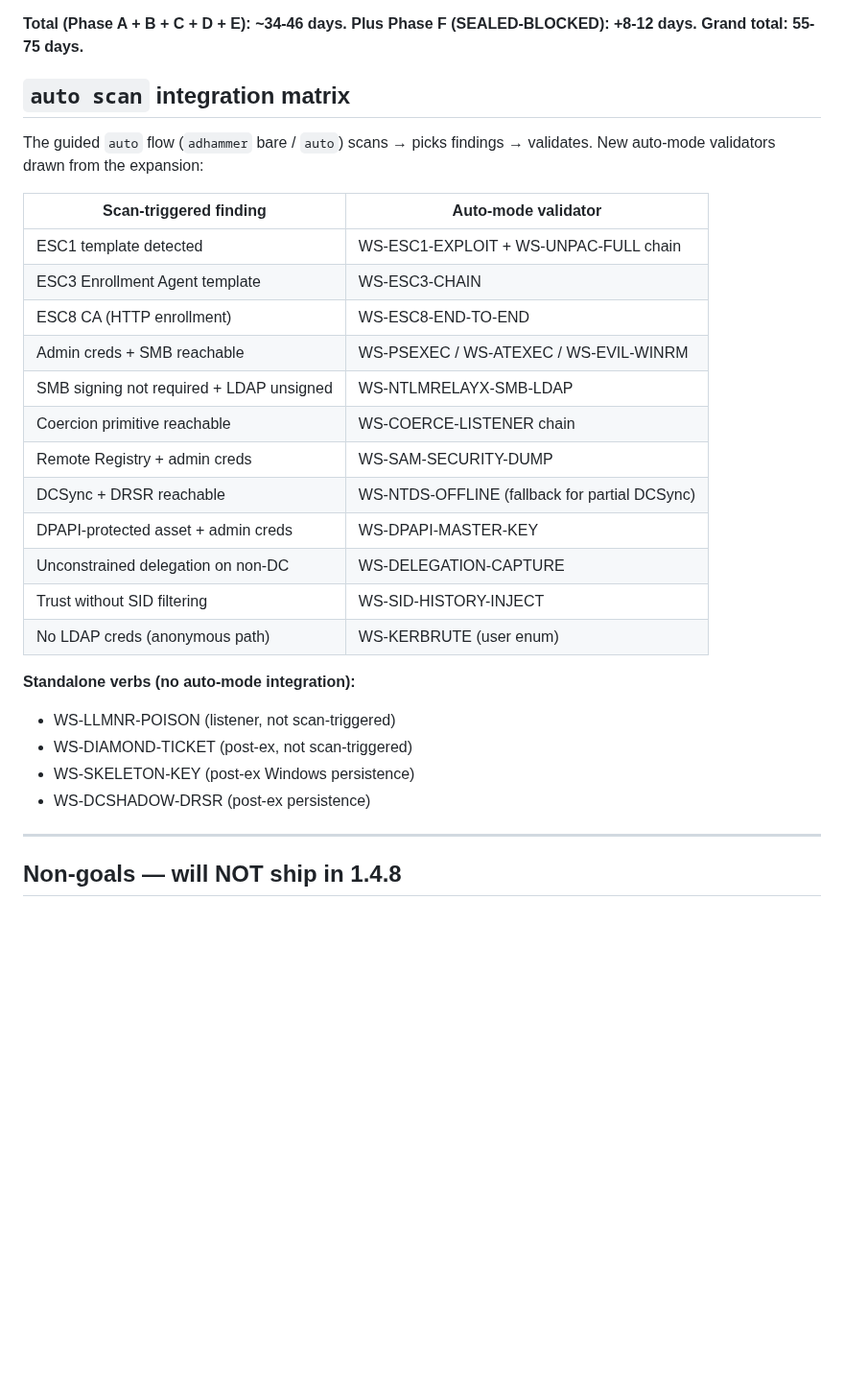
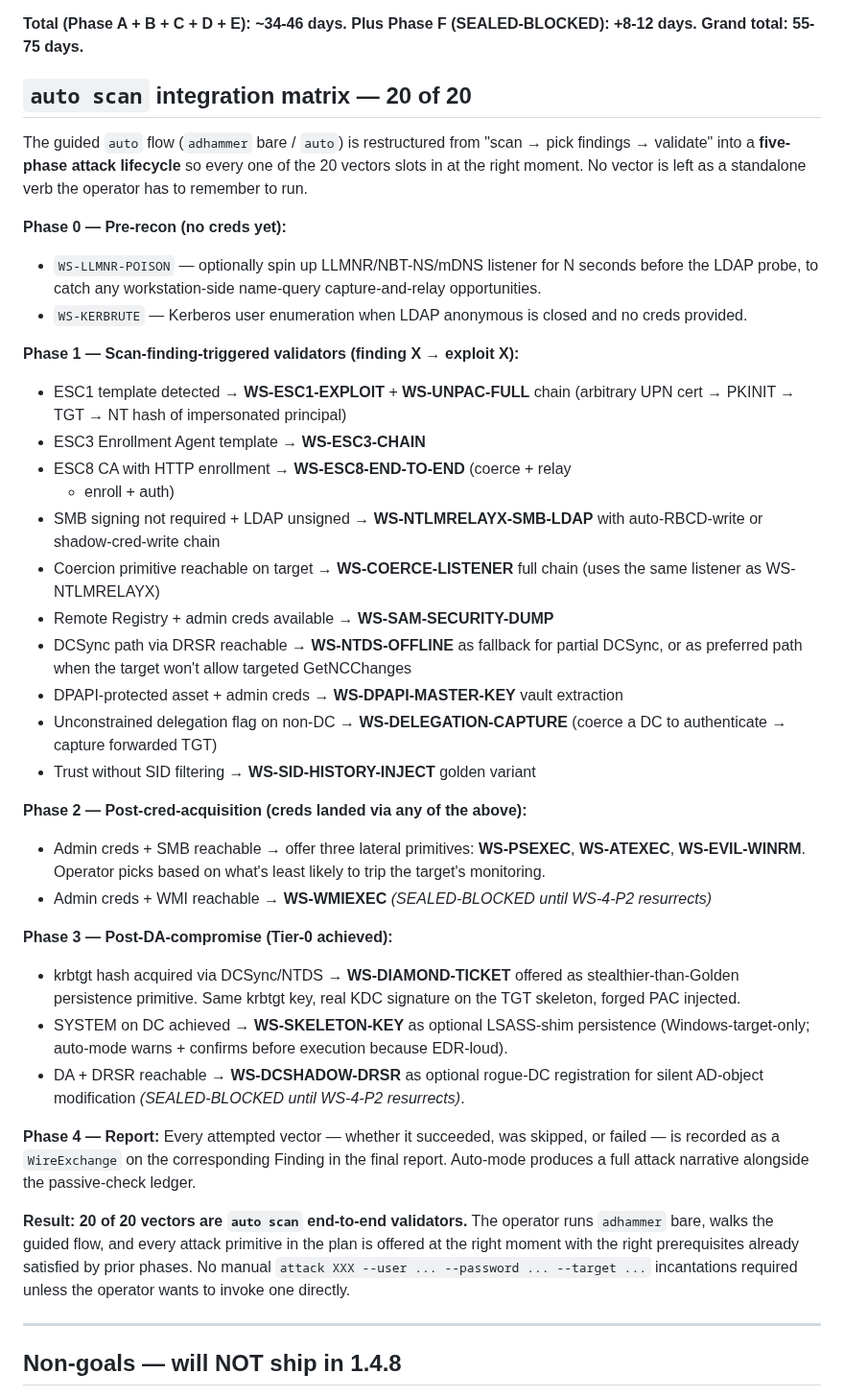
Before and after one commit to icedracon/adhammer, a Markdown page: docs/PLAN_1.4.8.md, the part around the change. Shown at 96% size. Rendered like a GitHub page; blank space fills up the shorter version.

Commit message:
docs(PLAN): all 20 vectors end-to-end integrated into auto scan
Reworked the auto-scan integration matrix from '13 hooks + 7 standalone'
to a 5-phase attack-lifecycle framing that slots every vector at the
right moment:

- Phase 0 (pre-recon, no creds): WS-LLMNR-POISON + WS-KERBRUTE
- Phase 1 (scan-finding-triggered): 10 vectors, each triggered by a
  specific finding (ESC1/ESC3/ESC8 → cert exploit chains, SMB signing +
  LDAP unsigned → NTLM relay + auto-RBCD-write, coercion primitive →
  full chain, Remote Registry + admin → SAM/SECURITY dump, DCSync +
  DRSR → NTDS offline, DPAPI asset + admin → master-key extraction,
  unconstrained delegation → TGT capture, trust without SID filtering
  → SID-history-injected golden)
- Phase 2 (post-cred-acquisition): psexec / atexec / evil-winrm as
  lateral primitives; wmiexec queued behind [SEALED-BLOCKED]
- Phase 3 (post-DA-compromise): diamond ticket + skeleton key +
  DCShadow-DRSR as persistence choices
- Phase 4: every attempted vector recorded as WireExchange on the
  Finding for the final report — full attack narrative alongside the
  passive ledger

Result: 20 of 20 vectors are auto-scan end-to-end validators. Operator
runs 'adhammer' bare, walks the guided flow, every primitive in the
plan is offered at the right moment with prereqs already satisfied by
prior phases.

```diff
--- a/docs/PLAN_1.4.8.md
+++ b/docs/PLAN_1.4.8.md
@@ -443,31 +443,70 @@ crates.** The icedracon ecosystem already covers everything:
 **Plus Phase F (SEALED-BLOCKED): +8-12 days.**
 **Grand total: 55-75 days.**
 
-## `auto scan` integration matrix
+## `auto scan` integration matrix — 20 of 20
 
-The guided `auto` flow (`adhammer` bare / `auto`) scans → picks findings
-→ validates. New auto-mode validators drawn from the expansion:
+The guided `auto` flow (`adhammer` bare / `auto`) is restructured from
+"scan → pick findings → validate" into a **five-phase attack lifecycle**
+so every one of the 20 vectors slots in at the right moment. No vector
+is left as a standalone verb the operator has to remember to run.
 
-| Scan-triggered finding | Auto-mode validator |
-|---|---|
-| ESC1 template detected | WS-ESC1-EXPLOIT + WS-UNPAC-FULL chain |
-| ESC3 Enrollment Agent template | WS-ESC3-CHAIN |
-| ESC8 CA (HTTP enrollment) | WS-ESC8-END-TO-END |
-| Admin creds + SMB reachable | WS-PSEXEC / WS-ATEXEC / WS-EVIL-WINRM |
-| SMB signing not required + LDAP unsigned | WS-NTLMRELAYX-SMB-LDAP |
-| Coercion primitive reachable | WS-COERCE-LISTENER chain |
-| Remote Registry + admin creds | WS-SAM-SECURITY-DUMP |
-| DCSync + DRSR reachable | WS-NTDS-OFFLINE (fallback for partial DCSync) |
-| DPAPI-protected asset + admin creds | WS-DPAPI-MASTER-KEY |
-| Unconstrained delegation on non-DC | WS-DELEGATION-CAPTURE |
-| Trust without SID filtering | WS-SID-HISTORY-INJECT |
-| No LDAP creds (anonymous path) | WS-KERBRUTE (user enum) |
+**Phase 0 — Pre-recon (no creds yet):**
+- `WS-LLMNR-POISON` — optionally spin up LLMNR/NBT-NS/mDNS listener
+  for N seconds before the LDAP probe, to catch any workstation-side
+  name-query capture-and-relay opportunities.
+- `WS-KERBRUTE` — Kerberos user enumeration when LDAP anonymous is
+  closed and no creds provided.
 
-**Standalone verbs (no auto-mode integration):**
-- WS-LLMNR-POISON (listener, not scan-triggered)
-- WS-DIAMOND-TICKET (post-ex, not scan-triggered)
-- WS-SKELETON-KEY (post-ex Windows persistence)
-- WS-DCSHADOW-DRSR (post-ex persistence)
+**Phase 1 — Scan-finding-triggered validators (finding X → exploit X):**
+- ESC1 template detected → **WS-ESC1-EXPLOIT** + **WS-UNPAC-FULL** chain
+  (arbitrary UPN cert → PKINIT → TGT → NT hash of impersonated principal)
+- ESC3 Enrollment Agent template → **WS-ESC3-CHAIN**
+- ESC8 CA with HTTP enrollment → **WS-ESC8-END-TO-END** (coerce + relay
+  + enroll + auth)
+- SMB signing not required + LDAP unsigned → **WS-NTLMRELAYX-SMB-LDAP**
+  with auto-RBCD-write or shadow-cred-write chain
+- Coercion primitive reachable on target → **WS-COERCE-LISTENER** full
+  chain (uses the same listener as WS-NTLMRELAYX)
+- Remote Registry + admin creds available → **WS-SAM-SECURITY-DUMP**
+- DCSync path via DRSR reachable → **WS-NTDS-OFFLINE** as fallback for
+  partial DCSync, or as preferred path when the target won't allow
+  targeted GetNCChanges
+- DPAPI-protected asset + admin creds → **WS-DPAPI-MASTER-KEY** vault
+  extraction
+- Unconstrained delegation flag on non-DC → **WS-DELEGATION-CAPTURE**
+  (coerce a DC to authenticate → capture forwarded TGT)
+- Trust without SID filtering → **WS-SID-HISTORY-INJECT** golden variant
+
+**Phase 2 — Post-cred-acquisition (creds landed via any of the above):**
+- Admin creds + SMB reachable → offer three lateral primitives:
+  **WS-PSEXEC**, **WS-ATEXEC**, **WS-EVIL-WINRM**. Operator picks based
+  on what's least likely to trip the target's monitoring.
+- Admin creds + WMI reachable → **WS-WMIEXEC** *(SEALED-BLOCKED until
+  WS-4-P2 resurrects)*
+
+**Phase 3 — Post-DA-compromise (Tier-0 achieved):**
+- krbtgt hash acquired via DCSync/NTDS → **WS-DIAMOND-TICKET** offered
+  as stealthier-than-Golden persistence primitive. Same krbtgt key, real
+  KDC signature on the TGT skeleton, forged PAC injected.
+- SYSTEM on DC achieved → **WS-SKELETON-KEY** as optional LSASS-shim
+  persistence (Windows-target-only; auto-mode warns + confirms before
+  execution because EDR-loud).
+- DA + DRSR reachable → **WS-DCSHADOW-DRSR** as optional rogue-DC
+  registration for silent AD-object modification *(SEALED-BLOCKED until
+  WS-4-P2 resurrects)*.
+
+**Phase 4 — Report:**
+Every attempted vector — whether it succeeded, was skipped, or failed —
+is recorded as a `WireExchange` on the corresponding Finding in the
+final report. Auto-mode produces a full attack narrative alongside the
+passive-check ledger.
+
+**Result: 20 of 20 vectors are `auto scan` end-to-end validators.**
+The operator runs `adhammer` bare, walks the guided flow, and every
+attack primitive in the plan is offered at the right moment with the
+right prerequisites already satisfied by prior phases. No manual
+`attack XXX --user ... --password ... --target ...` incantations
+required unless the operator wants to invoke one directly.
 
 ---
 
```
